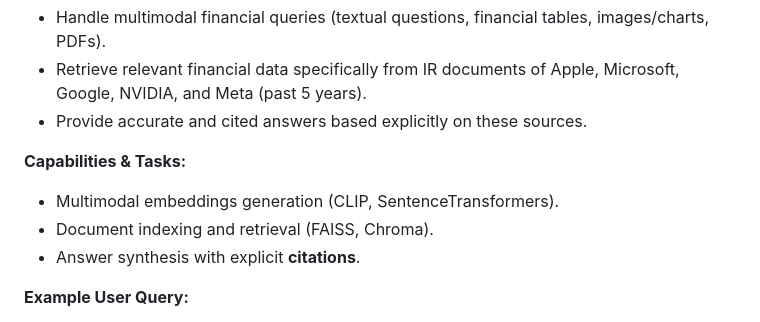
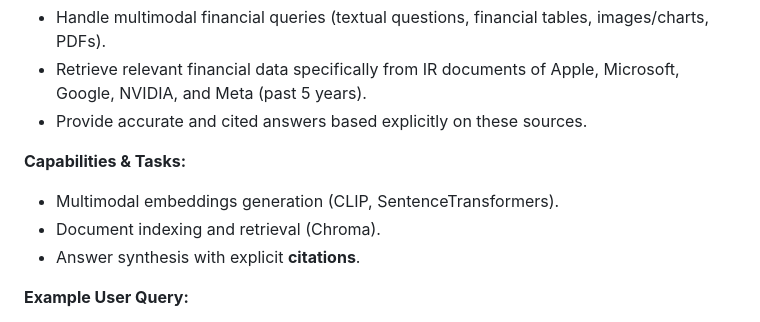
Before and after one commit to hussamalafandi/Generative_AI, a Markdown page: final_project/en/final_project.md, the part around the change. Drawn GitHub-style.

Commit message:
Remove Faiss db

```diff
--- a/final_project/en/final_project.md
+++ b/final_project/en/final_project.md
@@ -21,7 +21,7 @@ The multi-agent framework includes clearly defined specialized agents:
 **Capabilities & Tasks:**
 
 * Multimodal embeddings generation (CLIP, SentenceTransformers).
-* Document indexing and retrieval (FAISS, Chroma).
+* Document indexing and retrieval (Chroma).
 * Answer synthesis with explicit **citations**.
 
 **Example User Query:**
```
